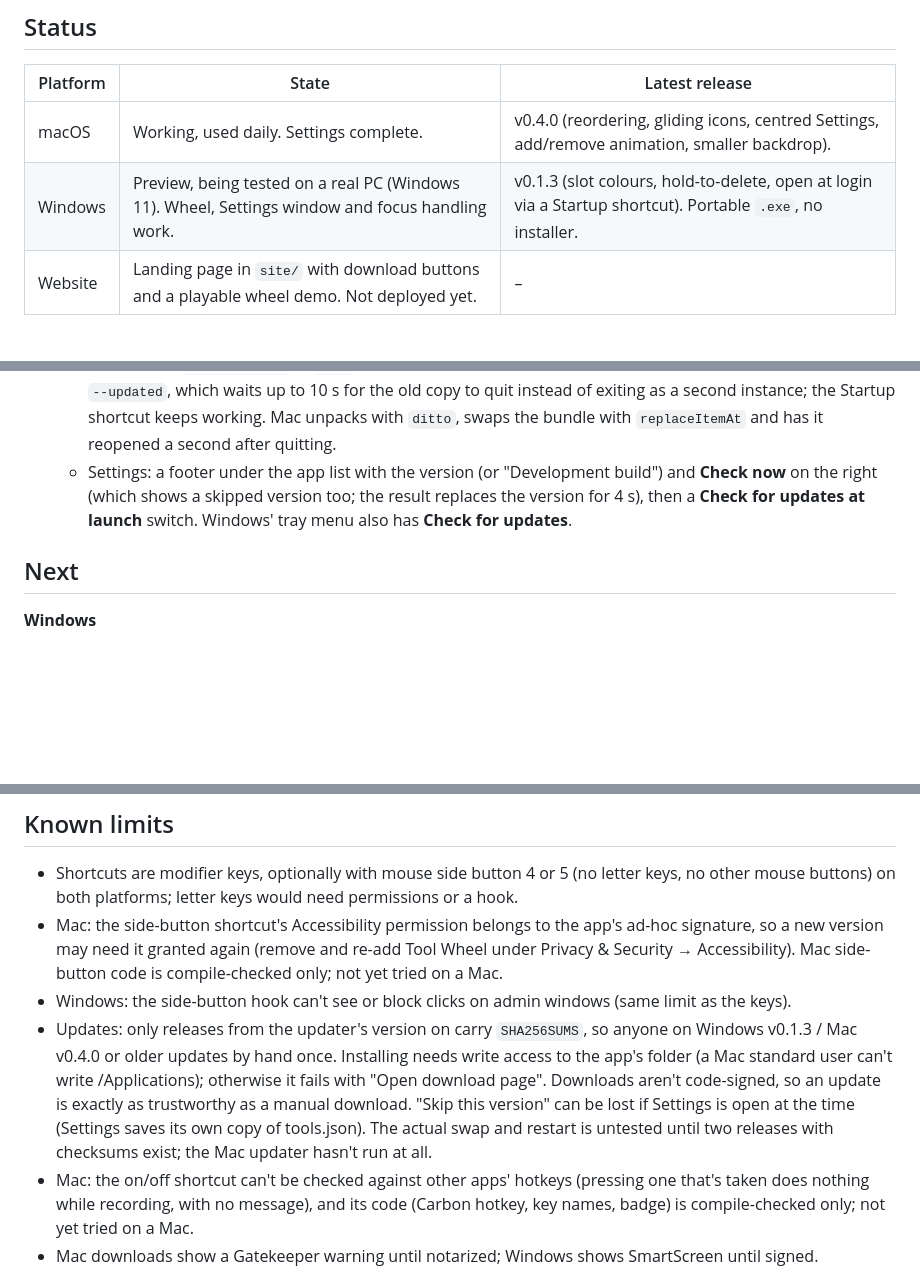
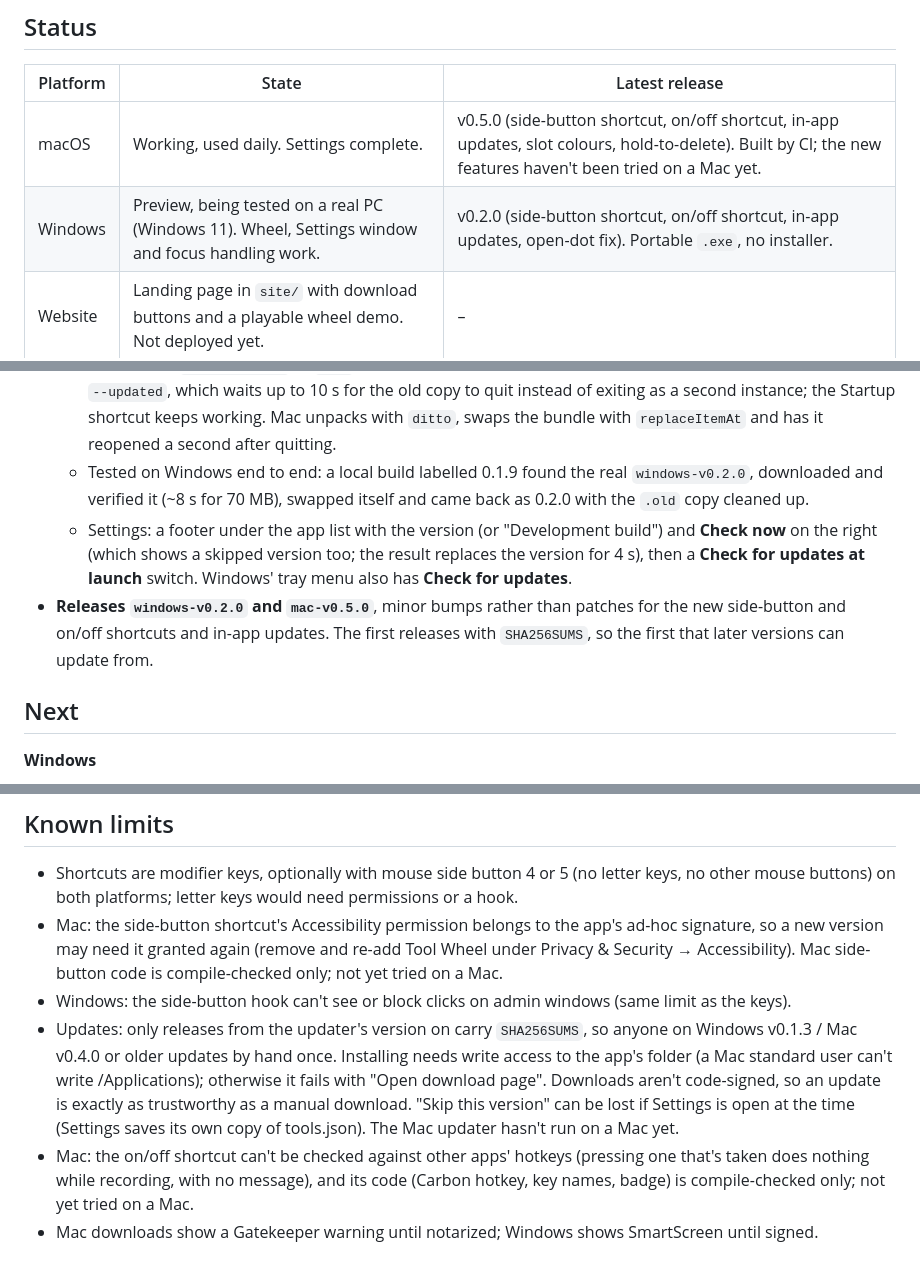
Before and after one commit to ni3ra5/tool-wheel, a Markdown page: plan.md, 3 parts joined by grey strips. Drawn GitHub-style; blank space fills up the shorter version.

Commit message:
plan.md: Windows v0.2.0 and Mac v0.5.0 releases
Co-Authored-By: Claude Opus 5.5 <noreply@anthropic.com>

```diff
--- a/plan.md
+++ b/plan.md
@@ -8,8 +8,8 @@ Repo: <https://github.com/ni3ra5/tool-wheel> (public).
 
 | Platform | State | Latest release |
 | --- | --- | --- |
-| macOS | Working, used daily. Settings complete. | v0.4.0 (reordering, gliding icons, centred Settings, add/remove animation, smaller backdrop). |
-| Windows | Preview, being tested on a real PC (Windows 11). Wheel, Settings window and focus handling work. | v0.1.3 (slot colours, hold-to-delete, open at login via a Startup shortcut). Portable `.exe`, no installer. |
+| macOS | Working, used daily. Settings complete. | v0.5.0 (side-button shortcut, on/off shortcut, in-app updates, slot colours, hold-to-delete). Built by CI; the new features haven't been tried on a Mac yet. |
+| Windows | Preview, being tested on a real PC (Windows 11). Wheel, Settings window and focus handling work. | v0.2.0 (side-button shortcut, on/off shortcut, in-app updates, open-dot fix). Portable `.exe`, no installer. |
 | Website | Landing page in `site/` with download buttons and a playable wheel demo. Not deployed yet. | – |
 
 ## Architecture
@@ -150,7 +150,9 @@ Newest at the bottom. Each entry: what was decided, and why.
   - Check: 5 s after launch, unless `"checkForUpdates": false`; asks the GitHub API for the newest non-draft release tagged `windows-v*` (with a `*-win-x64.zip`, or `-win-arm64.zip` on ARM) or `mac-v*` (with a `.zip`), the same lookup as the site's buttons. Development builds (version 0.0.0; the Mac's `build-app.sh` now defaults to 0.0.0 instead of 0.1.0) never check.
   - Prompt: a dark window like Settings, 420 wide: "Tool Wheel 0.1.5 is available", "You have 0.1.4. Updating takes a few seconds and restarts Tool Wheel.", the release notes cleaned to plain lines (box up to 180 px, scrolls), then **Skip this version** (saved as `"skipVersion"`, not asked again at launch) on the left and **Later** / **Update now** (accent) on the right. Failure shows "Couldn't update: …" in accent with **Open download page** / **Close**.
   - Install: downloads the zip and the release's `SHA256SUMS` (now published by both release workflows) and refuses on a mismatch or when the release has no checksums (every release before this). Windows renames the running `ToolWheel.exe` to `.old` (deleted at next launch), puts the new one in its place and starts it with `--updated`, which waits up to 10 s for the old copy to quit instead of exiting as a second instance; the Startup shortcut keeps working. Mac unpacks with `ditto`, swaps the bundle with `replaceItemAt` and has it reopened a second after quitting.
+  - Tested on Windows end to end: a local build labelled 0.1.9 found the real `windows-v0.2.0`, downloaded and verified it (~8 s for 70 MB), swapped itself and came back as 0.2.0 with the `.old` copy cleaned up.
   - Settings: a footer under the app list with the version (or "Development build") and **Check now** on the right (which shows a skipped version too; the result replaces the version for 4 s), then a **Check for updates at launch** switch. Windows' tray menu also has **Check for updates**.
+- **Releases `windows-v0.2.0` and `mac-v0.5.0`**, minor bumps rather than patches for the new side-button and on/off shortcuts and in-app updates. The first releases with `SHA256SUMS`, so the first that later versions can update from.
 
 ## Next
 
@@ -174,7 +176,7 @@ Newest at the bottom. Each entry: what was decided, and why.
 - Shortcuts are modifier keys, optionally with mouse side button 4 or 5 (no letter keys, no other mouse buttons) on both platforms; letter keys would need permissions or a hook.
 - Mac: the side-button shortcut's Accessibility permission belongs to the app's ad-hoc signature, so a new version may need it granted again (remove and re-add Tool Wheel under Privacy & Security → Accessibility). Mac side-button code is compile-checked only; not yet tried on a Mac.
 - Windows: the side-button hook can't see or block clicks on admin windows (same limit as the keys).
-- Updates: only releases from the updater's version on carry `SHA256SUMS`, so anyone on Windows v0.1.3 / Mac v0.4.0 or older updates by hand once. Installing needs write access to the app's folder (a Mac standard user can't write /Applications); otherwise it fails with "Open download page". Downloads aren't code-signed, so an update is exactly as trustworthy as a manual download. "Skip this version" can be lost if Settings is open at the time (Settings saves its own copy of tools.json). The actual swap and restart is untested until two releases with checksums exist; the Mac updater hasn't run at all.
+- Updates: only releases from the updater's version on carry `SHA256SUMS`, so anyone on Windows v0.1.3 / Mac v0.4.0 or older updates by hand once. Installing needs write access to the app's folder (a Mac standard user can't write /Applications); otherwise it fails with "Open download page". Downloads aren't code-signed, so an update is exactly as trustworthy as a manual download. "Skip this version" can be lost if Settings is open at the time (Settings saves its own copy of tools.json). The Mac updater hasn't run on a Mac yet.
 - Mac: the on/off shortcut can't be checked against other apps' hotkeys (pressing one that's taken does nothing while recording, with no message), and its code (Carbon hotkey, key names, badge) is compile-checked only; not yet tried on a Mac.
 - Mac downloads show a Gatekeeper warning until notarized; Windows shows SmartScreen until signed.
 - The Settings preview can't show the live blur (a grey disc stands in).
```
